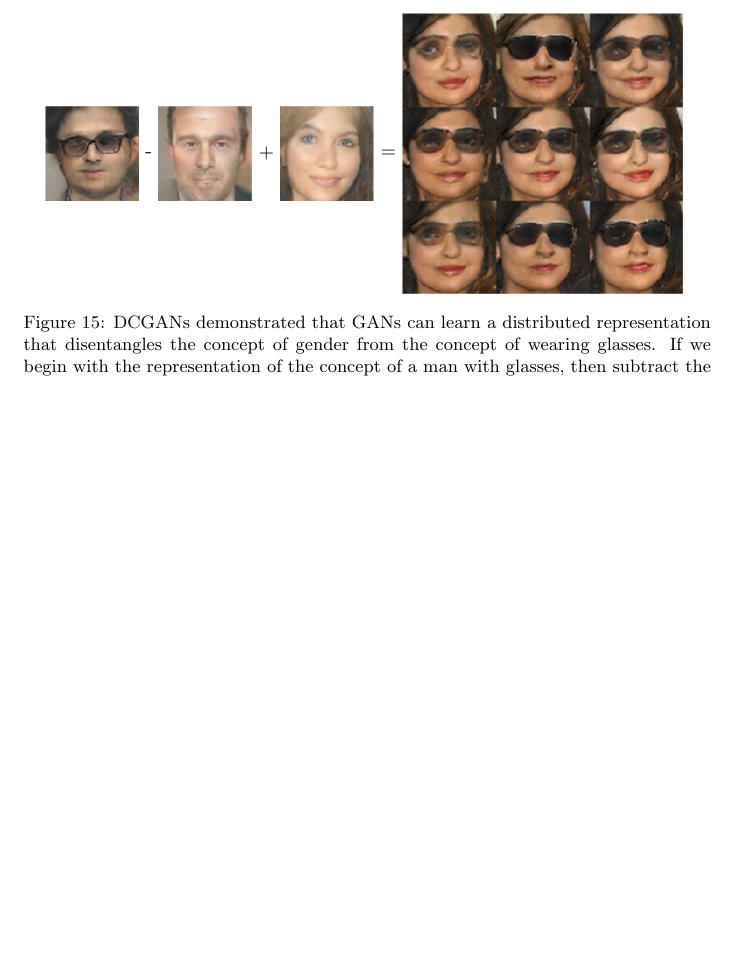
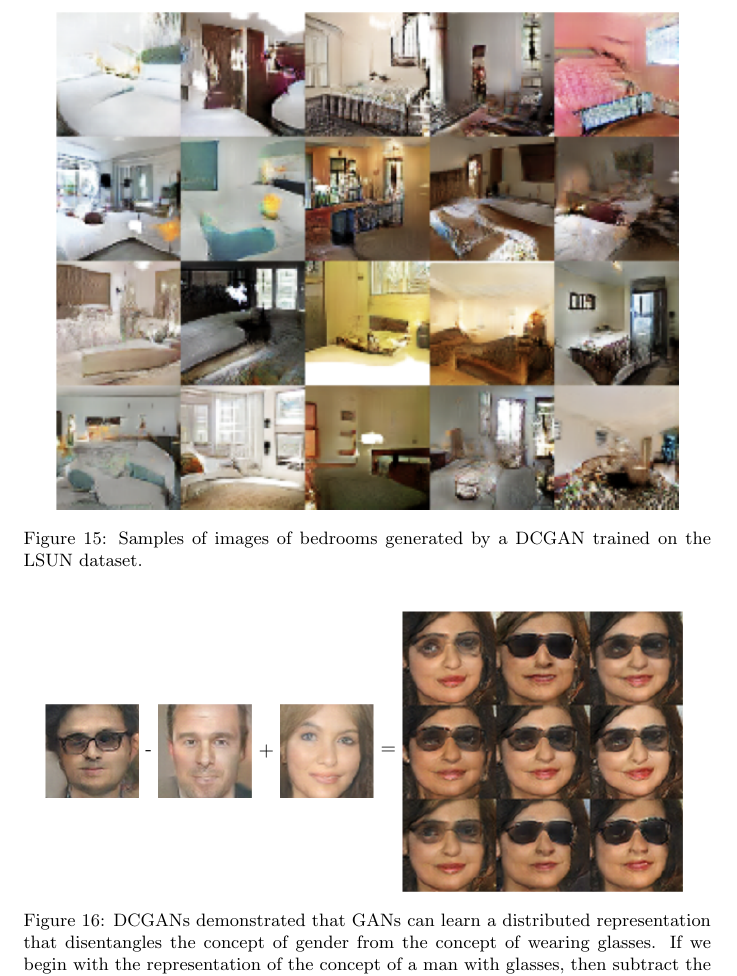
Before and after one commit to Bilalkhanten/nips2016_tutorial, a LaTeX paper (tutorial.tex, which reads gan.tex): part of page 23 of 25, cut at the place of the change, the shorter picture padded with empty space. Compiled offline with pdfLaTeX; a missing bibliography style is replaced by a similar one.

Commit message:
LSUN figure

```diff
--- a/gan.tex
+++ b/gan.tex
@@ -286,6 +286,13 @@ of the input, as demonstrated in \figref{fig:dcgan_face_arithmetic}.
 
 
 \begin{figure}
+  \centering
+  \includegraphics[width=\figwidth]{dcgan_lsun}
+  \caption{Samples of images of bedrooms generated by a DCGAN trained on the LSUN dataset.}
+  \label{fig:dcgan_lsun}
+\end{figure}
+
+\begin{figure}
 \centering
 $
 \vcenter{
```
Also changed, not shown: solutions.tex (+1 -1 lines).
